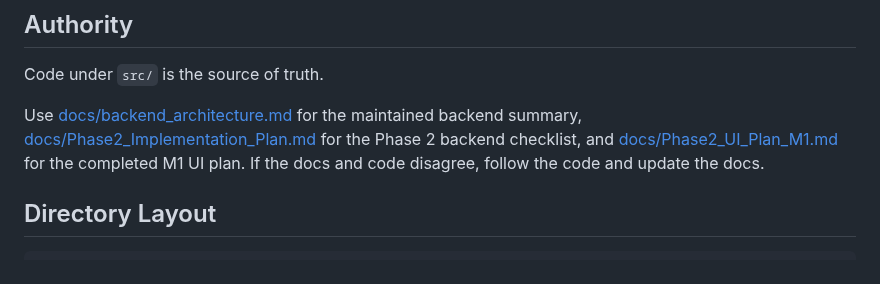
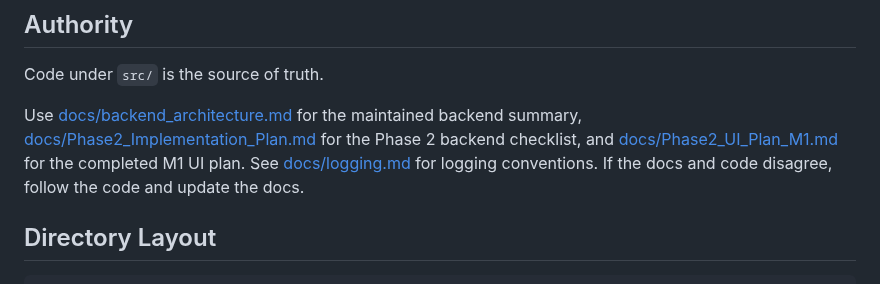
Before and after one commit to roiguri/live-reactivation-decoder, a Markdown page: CLAUDE.md, the part around the change. Drawn GitHub-style.

```diff
--- a/CLAUDE.md
+++ b/CLAUDE.md
@@ -6,7 +6,7 @@
 
 Code under `src/` is the source of truth.
 
-Use [docs/backend_architecture.md](docs/backend_architecture.md) for the maintained backend summary, [docs/Phase2_Implementation_Plan.md](docs/Phase2_Implementation_Plan.md) for the Phase 2 backend checklist, and [docs/Phase2_UI_Plan_M1.md](docs/Phase2_UI_Plan_M1.md) for the completed M1 UI plan. If the docs and code disagree, follow the code and update the docs.
+Use [docs/backend_architecture.md](docs/backend_architecture.md) for the maintained backend summary, [docs/Phase2_Implementation_Plan.md](docs/Phase2_Implementation_Plan.md) for the Phase 2 backend checklist, and [docs/Phase2_UI_Plan_M1.md](docs/Phase2_UI_Plan_M1.md) for the completed M1 UI plan. See [docs/logging.md](docs/logging.md) for logging conventions. If the docs and code disagree, follow the code and update the docs.
 
 ## Directory Layout
 
```
Also changed, not shown: docs/logging.md (added, +65 -0 lines).
